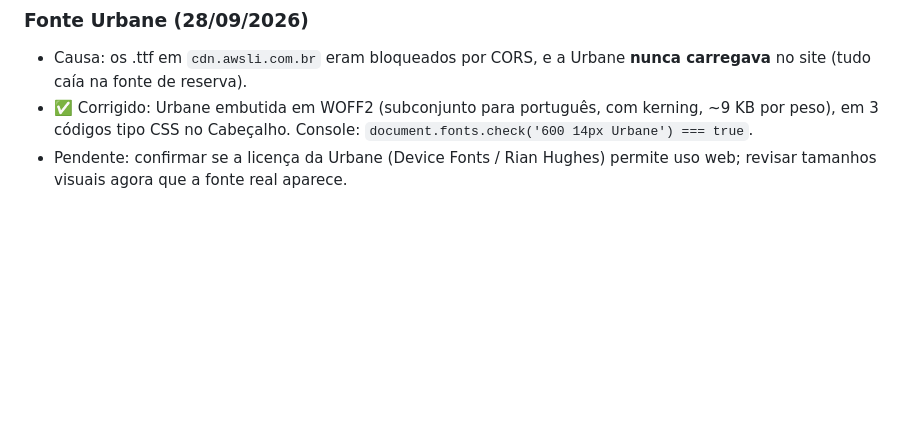
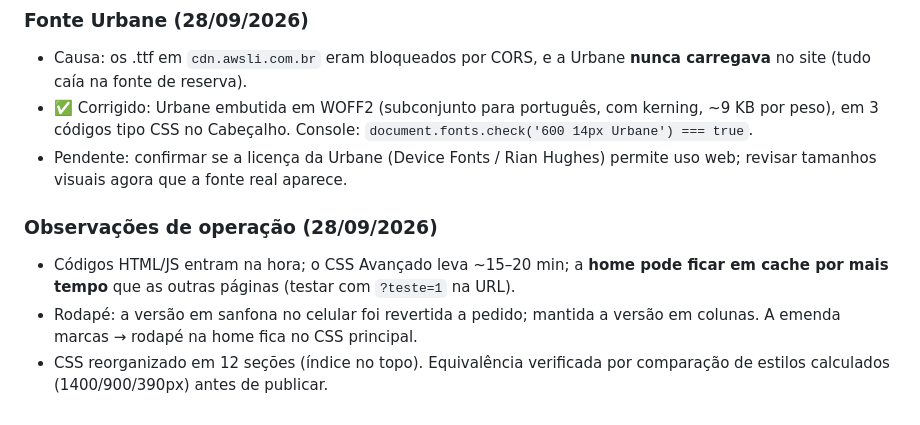
Before and after one commit to acquaclub/Loja-Integrada, a Markdown page: AUDITORIA.md, the part around the change. Drawn GitHub-style; blank space fills up the shorter version.

Commit message:
Auditoria: observações de operação (cache, rodapé, CSS reorganizado)
Co-Authored-By: Claude Opus 5.5 <noreply@anthropic.com>
Claude-Session: https://claude.ai/code/session_01LG5fQmo86VhaL5GxMCsn5u

```diff
--- a/AUDITORIA.md
+++ b/AUDITORIA.md
@@ -218,3 +218,9 @@ Pendente: conferir se o contêiner GTM tem tags com `G-WBGPWNLQDT` ou `656247179
 - Causa: os .ttf em `cdn.awsli.com.br` eram bloqueados por CORS, e a Urbane **nunca carregava** no site (tudo caía na fonte de reserva).
 - ✅ Corrigido: Urbane embutida em WOFF2 (subconjunto para português, com kerning, ~9 KB por peso), em 3 códigos tipo CSS no Cabeçalho. Console: `document.fonts.check('600 14px Urbane') === true`.
 - Pendente: confirmar se a licença da Urbane (Device Fonts / Rian Hughes) permite uso web; revisar tamanhos visuais agora que a fonte real aparece.
+
+### Observações de operação (28/09/2026)
+
+- Códigos HTML/JS entram na hora; o CSS Avançado leva ~15–20 min; a **home pode ficar em cache por mais tempo** que as outras páginas (testar com `?teste=1` na URL).
+- Rodapé: a versão em sanfona no celular foi revertida a pedido; mantida a versão em colunas. A emenda marcas → rodapé na home fica no CSS principal.
+- CSS reorganizado em 12 seções (índice no topo). Equivalência verificada por comparação de estilos calculados (1400/900/390px) antes de publicar.
```
